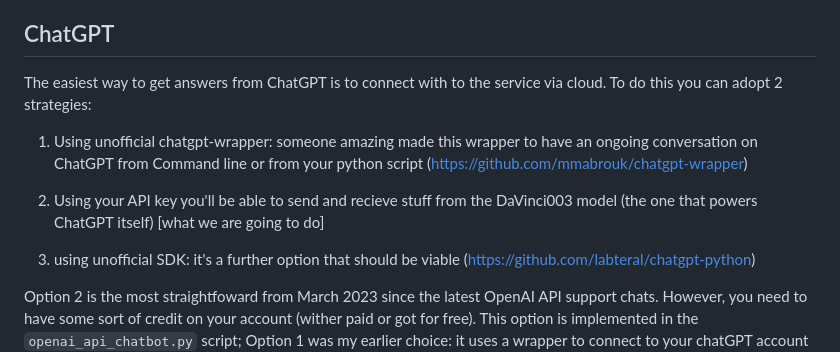
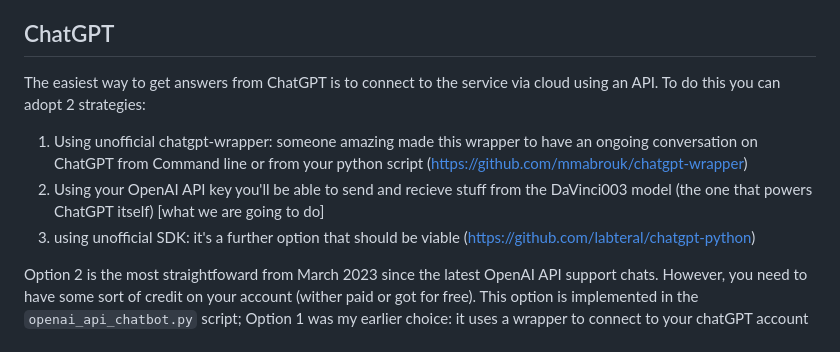
Before and after one commit to gia-guar/JARVIS-ChatGPT, a Markdown page: README.md, the part around the change printed below. Rendered like a GitHub page.

```diff
--- a/README.md
+++ b/README.md
@@ -23,10 +23,9 @@ What you'll need:
 
 
 ## ChatGPT
-The easiest way to get answers from ChatGPT is to connect with to the service via cloud. To do this you can adopt 2 strategies:
+The easiest way to get answers from ChatGPT is to connect to the service via cloud using an API. To do this you can adopt 2 strategies:
  1) Using unofficial chatgpt-wrapper: someone amazing made this wrapper to have an ongoing conversation on ChatGPT from Command line or from your python script (https://github.com/mmabrouk/chatgpt-wrapper)
- 2) Using your API key you'll be able to send and recieve stuff from the DaVinci003 model (the one that powers ChatGPT itself) [what we are going to do]
-
+ 2) Using your OpenAI API key you'll be able to send and recieve stuff from the DaVinci003 model (the one that powers ChatGPT itself) [what we are going to do]
  3) using unofficial SDK: it's a further option that should be viable (https://github.com/labteral/chatgpt-python)
 
 Option 2 is the most straightfoward from March 2023 since the latest OpenAI API support chats. However, you need to have some sort of credit on your account (wither paid or got for free). This option is implemented in the `openai_api_chatbot.py` script;
```
Also changed, not shown: other parts of README.md (+1 -1 lines).
